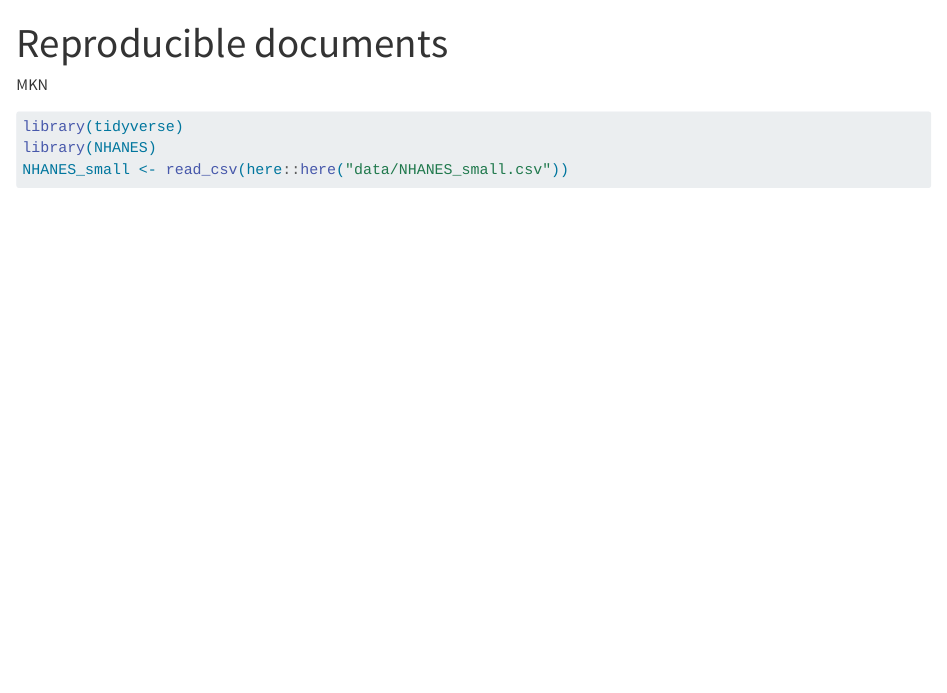
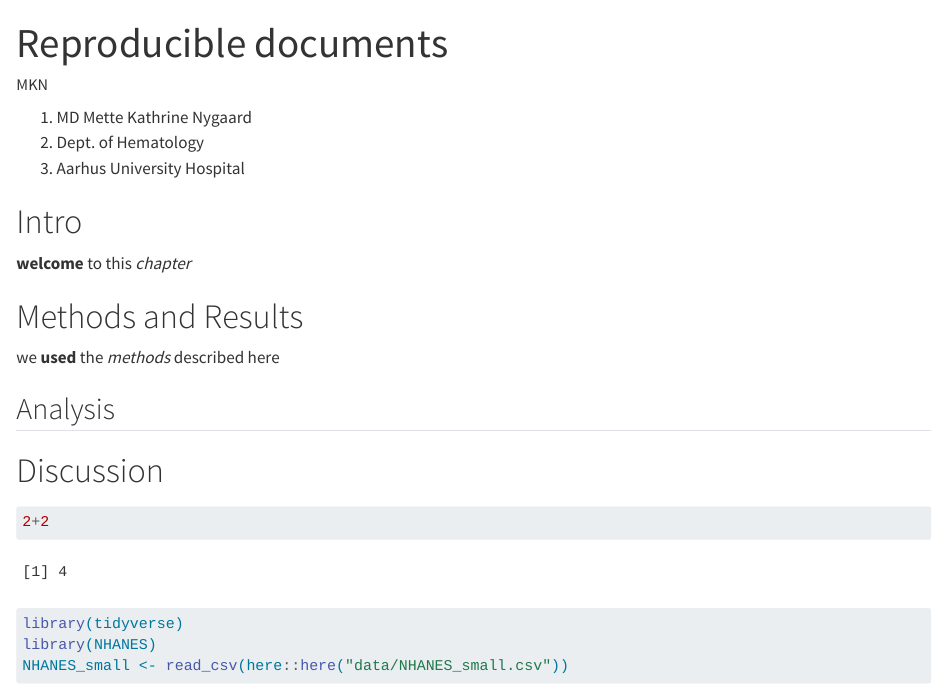
Before and after one commit to mknyga/LearningR, a Quarto document (doc/LearningR.qmd): the page in a window 1100 px wide, from its top. Rendered offline with R 4.5, knitr and Pandoc in place of Quarto, with nearby package versions; some code elsewhere in the file could not run offline; long lines of code are wrapped.

Commit message:
end of day 2

````diff
--- a/doc/LearningR.qmd
+++ b/doc/LearningR.qmd
@@ -4,6 +4,28 @@ author: "MKN"
 format: html
 editor: visual
 ---
+
+1. MD Mette Kathrine Nygaard
+2. Dept. of Hematology
+3. Aarhus University Hospital
+
+# Intro
+
+**welcome** to this *chapter*
+
+# Methods and Results
+
+we **used** the *methods* described here
+
+## Analysis
+
+# Discussion
+
+```{r}
+2+2
+```
+
+
 ```{r setup}
 #| message: FALSE
 #| warning: FALSE
````
Also changed, not shown: doc/LearningR.qmd (4 more changed lines).
